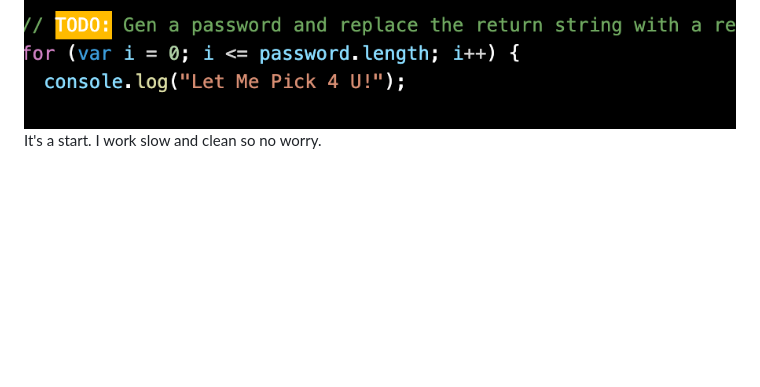
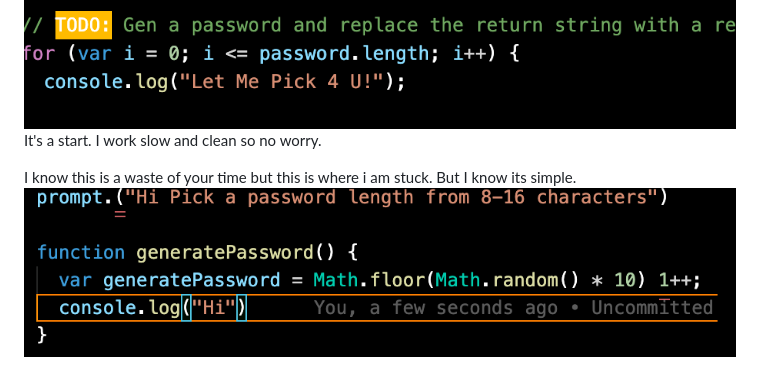
Before and after one commit to dagreatcode/JS-Password-Generator-gt, a Markdown page: README copy.md, the part around the change. Rendered like a GitHub page; pictures changed too: ScreenShot2.png (added); blank space fills up the shorter version.

```diff
--- a/README copy.md
+++ b/README copy.md
@@ -26,3 +26,6 @@ Javascript was new for me but so. Sound crazy but i do.
 Here is where i started my for Loop.
 <img src="./ScreenShot1.png" alt="ScreenShot" />
 It's a start. I work slow and clean so no worry.
+
+I know this is a waste of your time but this is where i am stuck. But I know its simple.
+<img src="./ScreenShot2.png" alt="ScreenShot" />
```
Also changed, not shown: 1 other file.
